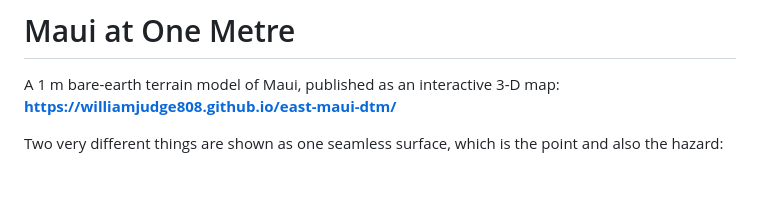
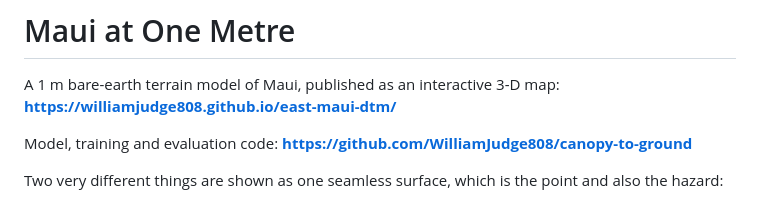
Before and after one commit to WilliamJudge808/east-maui-dtm, a Markdown page: README.md, the part around the change. Drawn GitHub-style; blank space fills up the shorter version.

Commit message:
Link the code repository

```diff
--- a/README.md
+++ b/README.md
@@ -2,6 +2,8 @@
 
 A 1 m bare-earth terrain model of Maui, published as an interactive 3-D map:
 **https://williamjudge808.github.io/east-maui-dtm/**
+
+Model, training and evaluation code: **https://github.com/WilliamJudge808/canopy-to-ground**
 
 Two very different things are shown as one seamless surface, which is the
 point and also the hazard:
```
